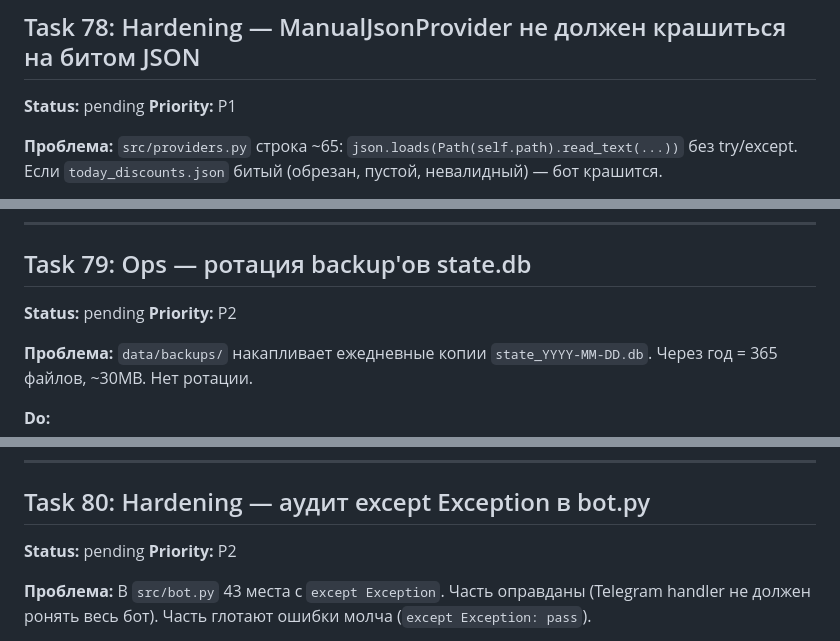
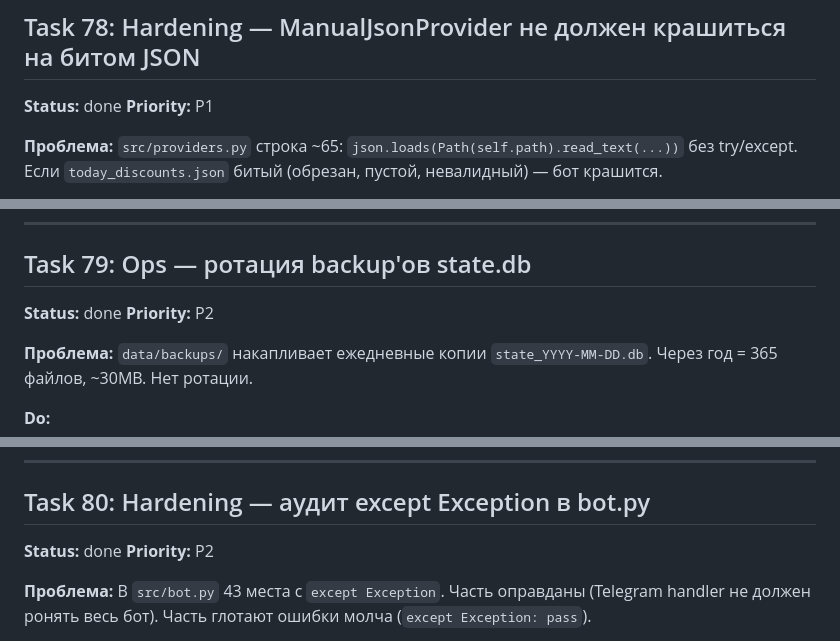
Before and after one commit to Alubiama/vkusvill-telegram-autobot, a Markdown page: TASKS.md, 3 parts joined by grey strips. Rendered like a GitHub page.

```diff
--- a/TASKS.md
+++ b/TASKS.md
@@ -595,7 +595,7 @@ S8K: 4 поз. · 832.00 RUB
 
 ## Task 78: Hardening — ManualJsonProvider не должен крашиться на битом JSON
 
-**Status:** pending
+**Status:** done
 **Priority:** P1
 
 **Проблема:**
@@ -615,7 +615,7 @@ S8K: 4 поз. · 832.00 RUB
 
 ## Task 79: Ops — ротация backup'ов state.db
 
-**Status:** pending
+**Status:** done
 **Priority:** P2
 
 **Проблема:**
@@ -636,7 +636,7 @@ S8K: 4 поз. · 832.00 RUB
 
 ## Task 80: Hardening — аудит except Exception в bot.py
 
-**Status:** pending
+**Status:** done
 **Priority:** P2
 
 **Проблема:**
```
Also changed, not shown: other parts of TASKS.md (+3 -3 lines).
